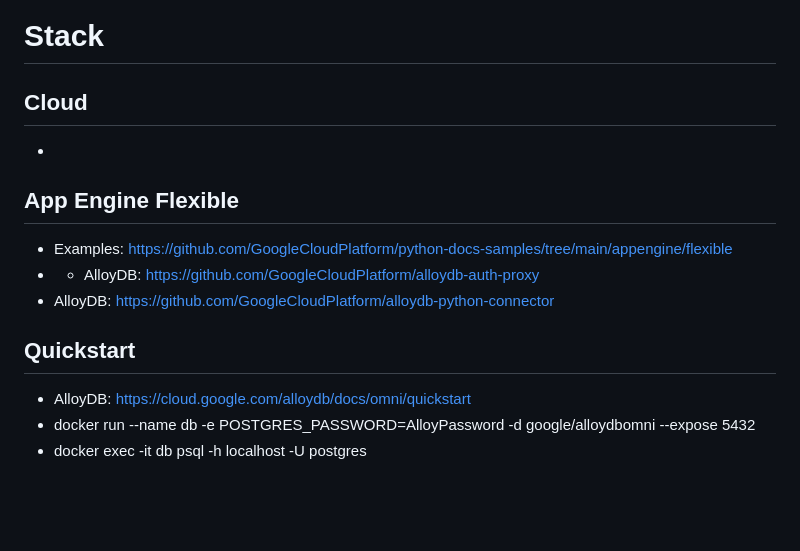
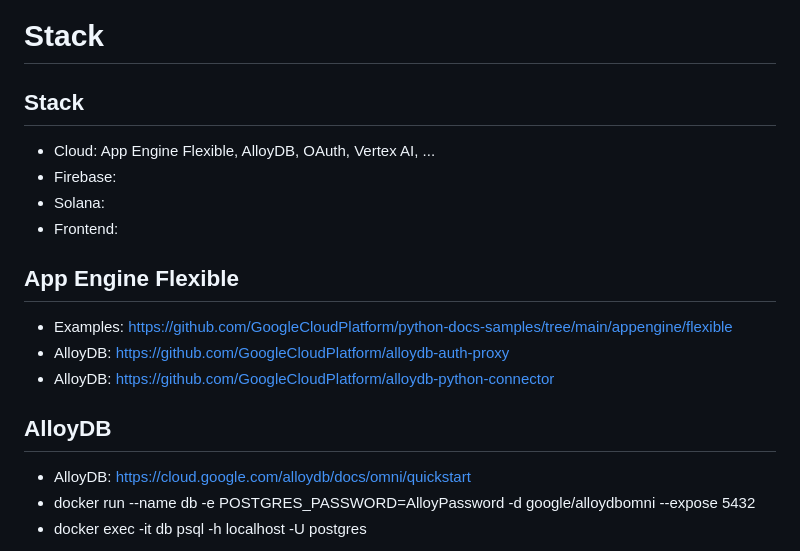
Before and after one commit to datalabai/stack, a Markdown page: README.md, the part around the change. Drawn GitHub-style; blank space fills up the shorter version.

```diff
--- a/README.md
+++ b/README.md
@@ -1,15 +1,19 @@
 # Stack
 
-## Cloud
-*
+## Stack
+* Cloud: App Engine Flexible, AlloyDB, OAuth, Vertex AI, ...
+* Firebase:
+* Solana:
+* Frontend:
+
 
 ## App Engine Flexible
 * Examples: https://github.com/GoogleCloudPlatform/python-docs-samples/tree/main/appengine/flexible
-* * AlloyDB: https://github.com/GoogleCloudPlatform/alloydb-auth-proxy
+* AlloyDB: https://github.com/GoogleCloudPlatform/alloydb-auth-proxy
 * AlloyDB: https://github.com/GoogleCloudPlatform/alloydb-python-connector
 
 
-## Quickstart
+## AlloyDB
 * AlloyDB: https://cloud.google.com/alloydb/docs/omni/quickstart
 * docker run --name db -e POSTGRES_PASSWORD=AlloyPassword -d google/alloydbomni --expose 5432
 * docker exec -it db psql -h localhost -U postgres
```
